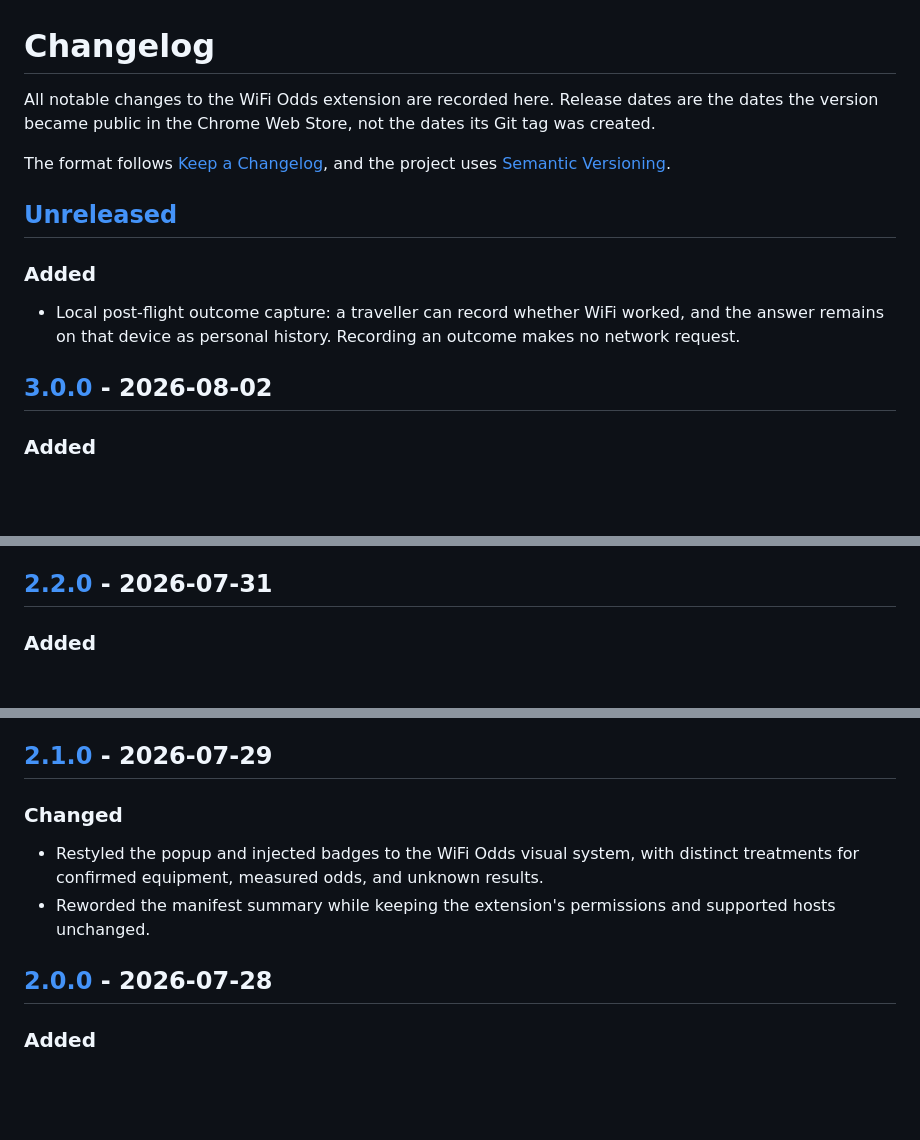
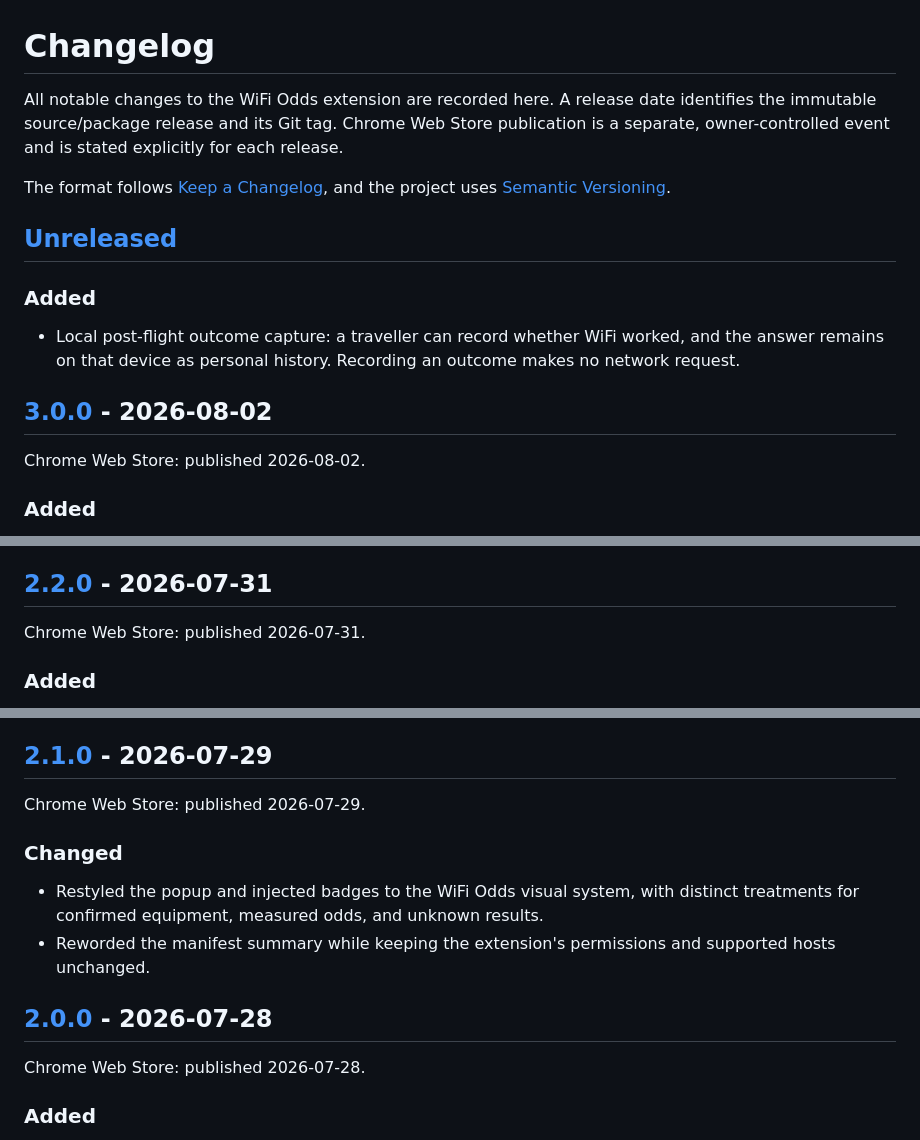
Before and after one commit to jeremyinthebay/united-starlink-companion, a Markdown page: CHANGELOG.md, 3 parts joined by grey strips. Rendered like a GitHub page; blank space fills up the shorter version.

```diff
--- a/CHANGELOG.md
+++ b/CHANGELOG.md
@@ -1,7 +1,8 @@
 # Changelog
 
-All notable changes to the WiFi Odds extension are recorded here. Release dates are the dates the
-version became public in the Chrome Web Store, not the dates its Git tag was created.
+All notable changes to the WiFi Odds extension are recorded here. A release date identifies the
+immutable source/package release and its Git tag. Chrome Web Store publication is a separate,
+owner-controlled event and is stated explicitly for each release.
 
 The format follows [Keep a Changelog](https://keepachangelog.com/en/1.1.0/), and the project uses
 [Semantic Versioning](https://semver.org/spec/v2.0.0.html).
@@ -14,6 +15,8 @@ The format follows [Keep a Changelog](https://keepachangelog.com/en/1.1.0/), and
   remains on that device as personal history. Recording an outcome makes no network request.
 
 ## [3.0.0] - 2026-08-02
+
+Chrome Web Store: published 2026-08-02.
 
 ### Added
 
@@ -32,6 +35,8 @@ The format follows [Keep a Changelog](https://keepachangelog.com/en/1.1.0/), and
 
 ## [2.2.0] - 2026-07-31
 
+Chrome Web Store: published 2026-07-31.
+
 ### Added
 
 - Per-flight fallback lookups when route history is missing, so supported rows can still show real
@@ -48,6 +53,8 @@ The format follows [Keep a Changelog](https://keepachangelog.com/en/1.1.0/), and
 
 ## [2.1.0] - 2026-07-29
 
+Chrome Web Store: published 2026-07-29.
+
 ### Changed
 
 - Restyled the popup and injected badges to the WiFi Odds visual system, with distinct treatments
@@ -56,6 +63,8 @@ The format follows [Keep a Changelog](https://keepachangelog.com/en/1.1.0/), and
   unchanged.
 
 ## [2.0.0] - 2026-07-28
+
+Chrome Web Store: published 2026-07-28.
 
 ### Added
 
```
Also changed, not shown: README.md (+5 -3 lines).
